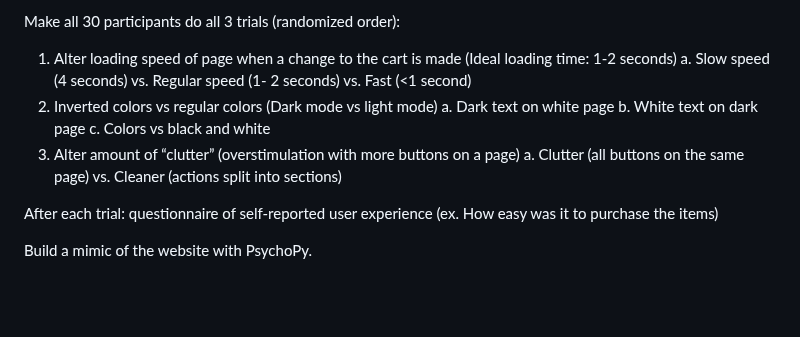
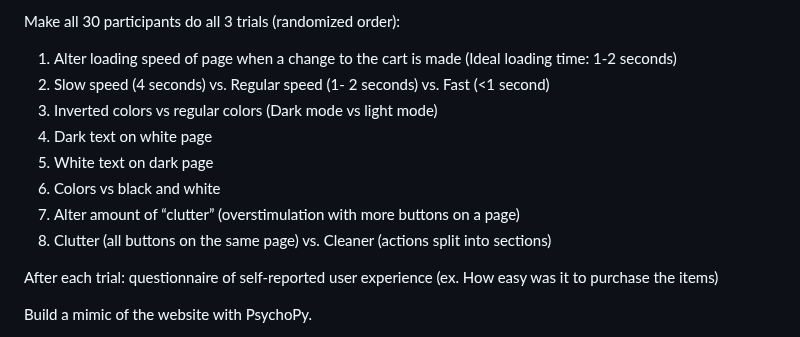
Before and after one commit to mxrtin-beep/CruX-Team-13, a Markdown page: README.md, the part around one of its changes. GitHub-like rendering; blank space fills up the shorter version.

```diff
--- a/README.md
+++ b/README.md
@@ -82,13 +82,13 @@ Clutter: Cleaner version: (actions split into different sections)
 
 Make all 30 participants do all 3 trials (randomized order):
 1. Alter loading speed of page when a change to the cart is made (Ideal loading time: 1-2 seconds)
-  a. Slow speed (4 seconds) vs. Regular speed (1- 2 seconds) vs. Fast (<1 second)
+  1. Slow speed (4 seconds) vs. Regular speed (1- 2 seconds) vs. Fast (<1 second)
 2. Inverted colors vs regular colors (Dark mode vs light mode)
-  a. Dark text on white page
-  b. White text on dark page
-  c. Colors vs black and white
+  1. Dark text on white page
+  2. White text on dark page
+  3. Colors vs black and white
 3. Alter amount of “clutter” (overstimulation with more buttons on a page)
-  a. Clutter (all buttons on the same page) vs. Cleaner (actions split into sections)
+  1. Clutter (all buttons on the same page) vs. Cleaner (actions split into sections)
 
 After each trial: questionnaire of self-reported user experience (ex. How easy was it to purchase the items)
 
```
Also changed, not shown: other parts of README.md (+5 -5 lines).
